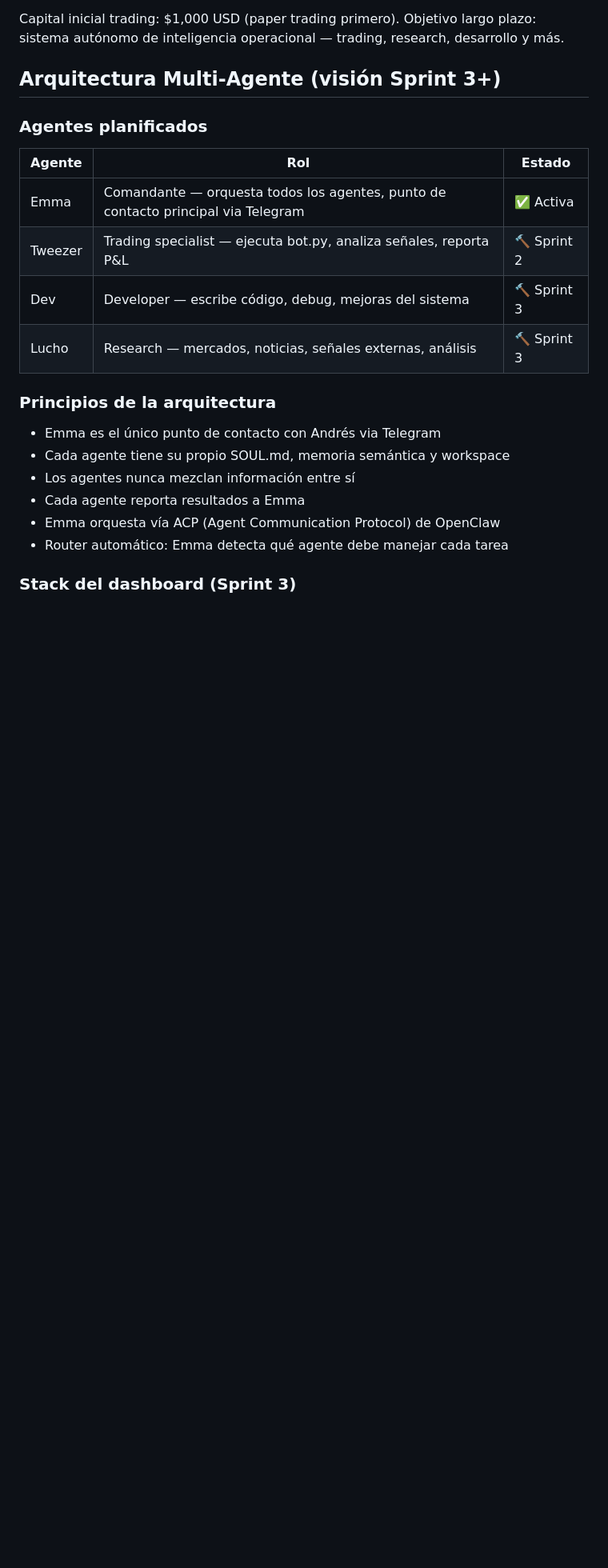
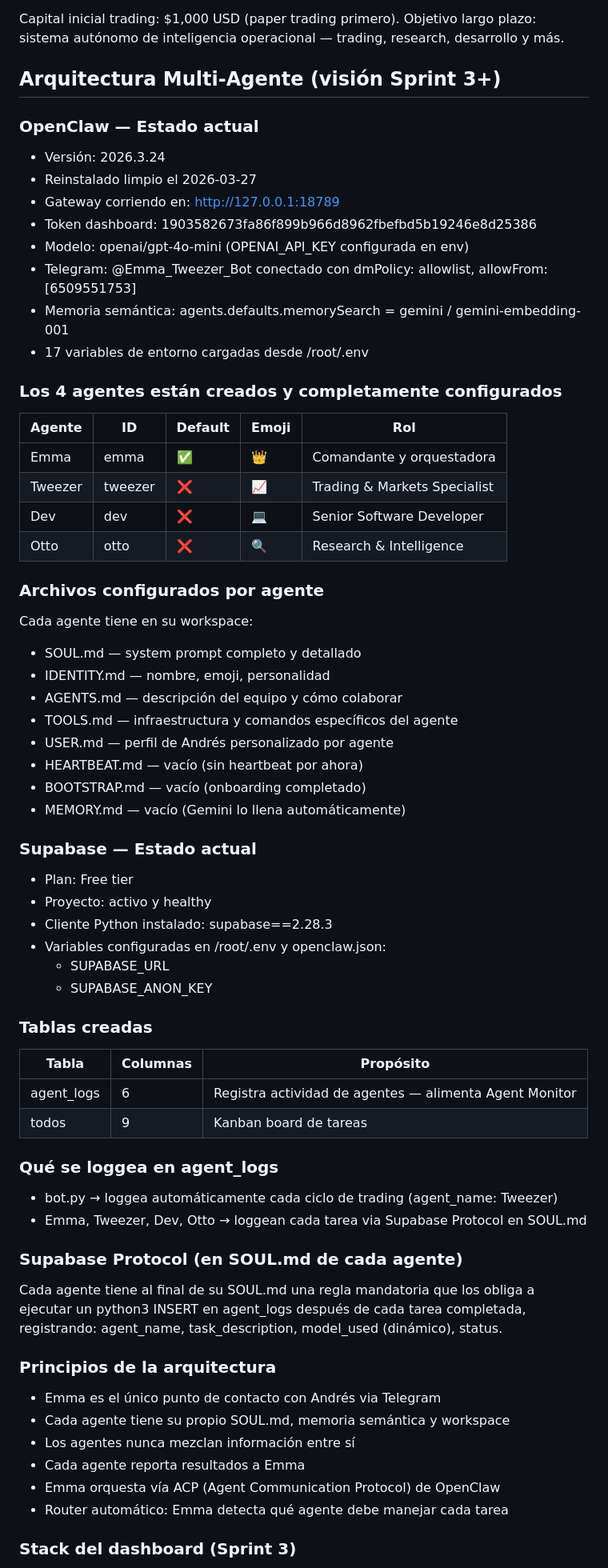
Before and after one commit to cryptotweezer/emma, a Markdown page: CLAUDE.md, the part around one of its changes. Shown at 80% size. Rendered like a GitHub page; blank space fills up the shorter version.

Commit message:
docs: Supabase integrado, 4 agentes configurados, Sprint 2 completado — sesiones 12-13

```diff
--- a/CLAUDE.md
+++ b/CLAUDE.md
@@ -10,14 +10,59 @@ Objetivo largo plazo: sistema autónomo de inteligencia operacional — trading,
 
 ## Arquitectura Multi-Agente (visión Sprint 3+)
 
-### Agentes planificados
+### OpenClaw — Estado actual
+- Versión: 2026.3.24
+- Reinstalado limpio el 2026-03-27
+- Gateway corriendo en: http://127.0.0.1:18789
+- Token dashboard: 1903582673fa86f899b966d8962fbefbd5b19246e8d25386
+- Modelo: openai/gpt-4o-mini (OPENAI_API_KEY configurada en env)
+- Telegram: @Emma_Tweezer_Bot conectado con dmPolicy: allowlist, allowFrom: [6509551753]
+- Memoria semántica: agents.defaults.memorySearch = gemini / gemini-embedding-001
+- 17 variables de entorno cargadas desde /root/.env
 
-| Agente | Rol | Estado |
-|--------|-----|--------|
-| Emma | Comandante — orquesta todos los agentes, punto de contacto principal via Telegram | ✅ Activa |
-| Tweezer | Trading specialist — ejecuta bot.py, analiza señales, reporta P&L | 🔨 Sprint 2 |
-| Dev | Developer — escribe código, debug, mejoras del sistema | 🔨 Sprint 3 |
-| Lucho | Research — mercados, noticias, señales externas, análisis | 🔨 Sprint 3 |
+### Los 4 agentes están creados y completamente configurados
+
+| Agente | ID | Default | Emoji | Rol |
+|--------|----|---------|-------|-----|
+| Emma | emma | ✅ | 👑 | Comandante y orquestadora |
+| Tweezer | tweezer | ❌ | 📈 | Trading & Markets Specialist |
+| Dev | dev | ❌ | 💻 | Senior Software Developer |
+| Otto | otto | ❌ | 🔍 | Research & Intelligence |
+
+### Archivos configurados por agente
+Cada agente tiene en su workspace:
+- SOUL.md — system prompt completo y detallado
+- IDENTITY.md — nombre, emoji, personalidad
+- AGENTS.md — descripción del equipo y cómo colaborar
+- TOOLS.md — infraestructura y comandos específicos del agente
+- USER.md — perfil de Andrés personalizado por agente
+- HEARTBEAT.md — vacío (sin heartbeat por ahora)
+- BOOTSTRAP.md — vacío (onboarding completado)
+- MEMORY.md — vacío (Gemini lo llena automáticamente)
+
+### Supabase — Estado actual
+- Plan: Free tier
+- Proyecto: activo y healthy
+- Cliente Python instalado: supabase==2.28.3
+- Variables configuradas en /root/.env y openclaw.json:
+  - SUPABASE_URL
+  - SUPABASE_ANON_KEY
+
+### Tablas creadas
+
+| Tabla | Columnas | Propósito |
+|-------|----------|-----------|
+| agent_logs | 6 | Registra actividad de agentes — alimenta Agent Monitor |
+| todos | 9 | Kanban board de tareas |
+
+### Qué se loggea en agent_logs
+- bot.py → loggea automáticamente cada ciclo de trading (agent_name: Tweezer)
+- Emma, Tweezer, Dev, Otto → loggean cada tarea via Supabase Protocol en SOUL.md
+
+### Supabase Protocol (en SOUL.md de cada agente)
+Cada agente tiene al final de su SOUL.md una regla mandatoria que los obliga
+a ejecutar un python3 INSERT en agent_logs después de cada tarea completada,
+registrando: agent_name, task_description, model_used (dinámico), status.
 
 ### Principios de la arquitectura
 - Emma es el único punto de contacto con Andrés via Telegram
```
Also changed, not shown: other parts of CLAUDE.md (+33 -71 lines).
